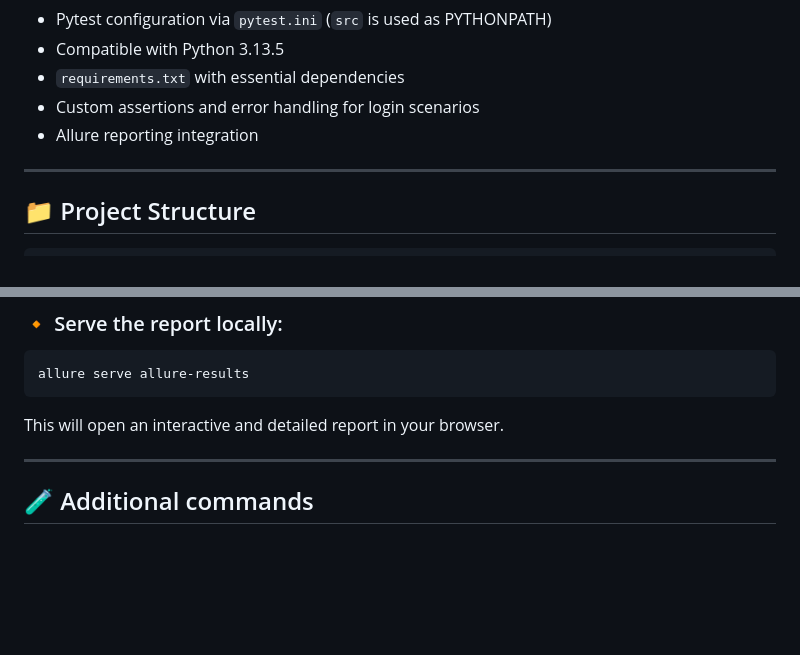
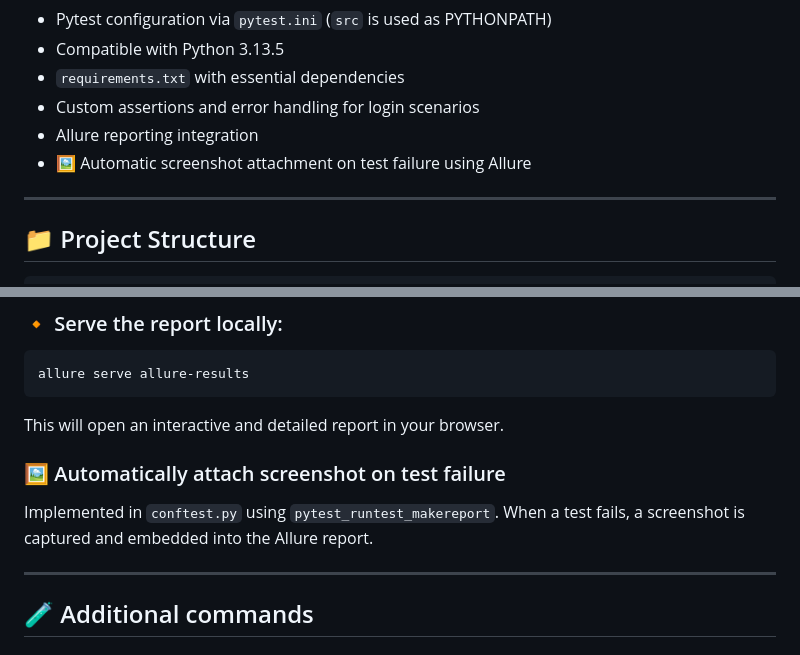
Before and after one commit to maiconfang/playwright-demos, a Markdown page: python/README.md, 2 parts joined by grey strips. Drawn GitHub-style; blank space fills up the shorter version.

Commit message:
Add automatically attach screenshot on test failure

```diff
--- a/python/README.md
+++ b/python/README.md
@@ -15,6 +16,7 @@ This is a simple end-to-end (E2E) testing project using [Playwright](https://pla
 - `requirements.txt` with essential dependencies
 - Custom assertions and error handling for login scenarios
 - Allure reporting integration
+- 🖼️ Automatic screenshot attachment on test failure using Allure
 
 ---
 
@@ -142,6 +144,10 @@ allure serve allure-results
 
 This will open an interactive and detailed report in your browser.
 
+### 🖼️ Automatically attach screenshot on test failure
+
+Implemented in `conftest.py` using `pytest_runtest_makereport`. When a test fails, a screenshot is captured and embedded into the Allure report.
+
 ---
 
 ## 🧪 Additional commands
```
Also changed, not shown: other parts of python/README.md (+1 -0 lines).
